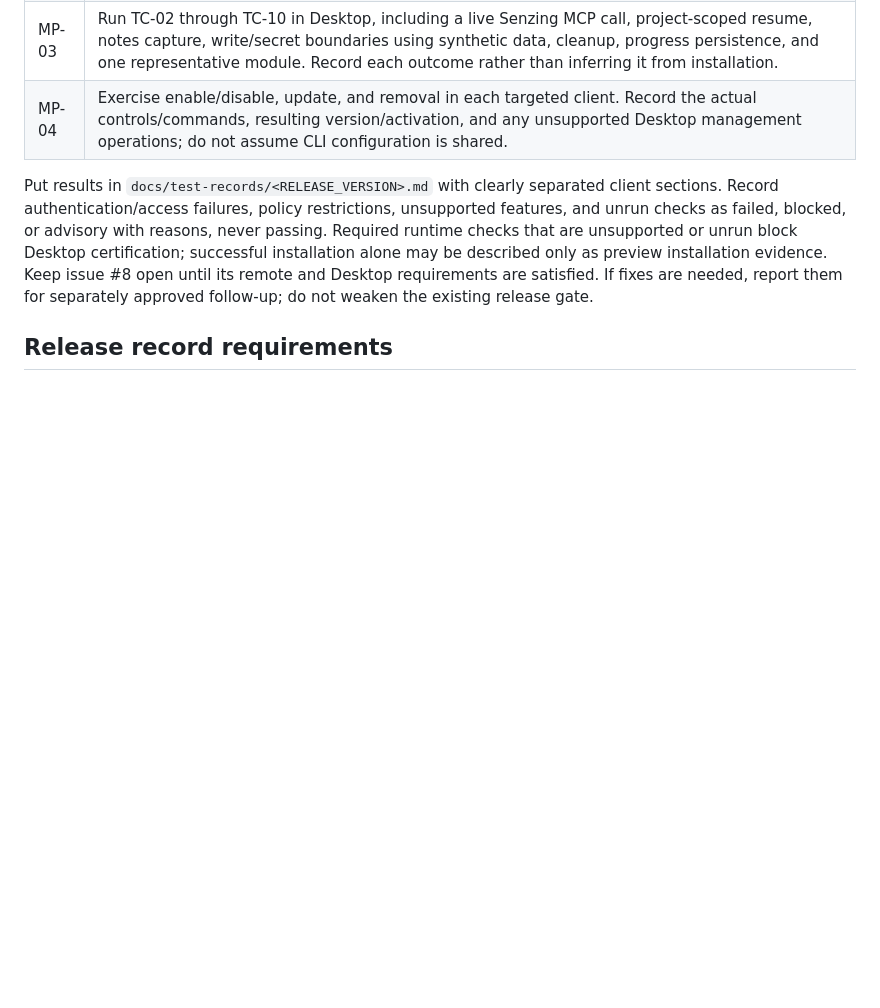
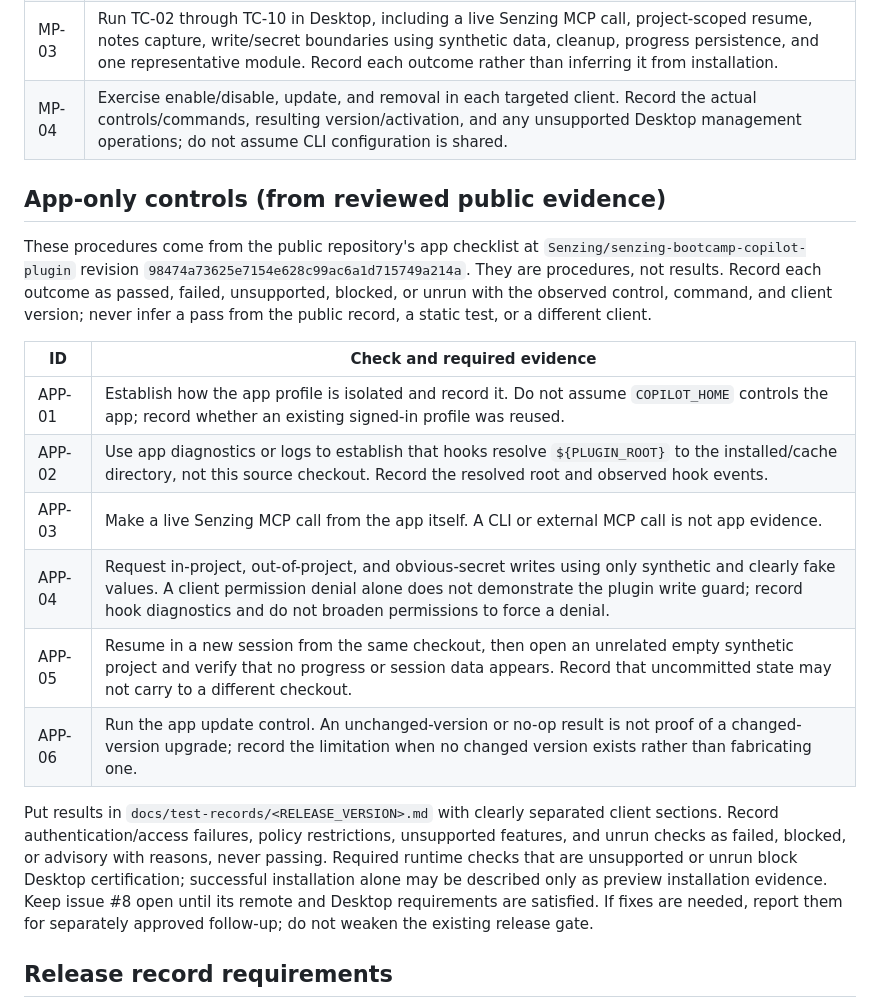
Before and after one commit to docktermj/senzing-bootcamp-copilot-plugin-development, a Markdown page: docs/test-checklist.md, the part around the change. Drawn GitHub-style; blank space fills up the shorter version.

Commit message:
docs(test-records): incorporate public Copilot app-runtime findings
issue: #15

Co-authored-by: Copilot <223556219+Copilot@users.noreply.github.com>

```diff
--- a/docs/test-checklist.md
+++ b/docs/test-checklist.md
@@ -46,6 +46,23 @@ requires separate explicit maintainer approval; do not push or merge merely to r
 | MP-03 | Run TC-02 through TC-10 in Desktop, including a live Senzing MCP call, project-scoped resume, notes capture, write/secret boundaries using synthetic data, cleanup, progress persistence, and one representative module. Record each outcome rather than inferring it from installation. |
 | MP-04 | Exercise enable/disable, update, and removal in each targeted client. Record the actual controls/commands, resulting version/activation, and any unsupported Desktop management operations; do not assume CLI configuration is shared. |
 
+## App-only controls (from reviewed public evidence)
+
+These procedures come from the public repository's app checklist at
+`Senzing/senzing-bootcamp-copilot-plugin` revision `98474a73625e7154e628c99ac6a1d715749a214a`.
+They are procedures, not results. Record each outcome as passed, failed, unsupported,
+blocked, or unrun with the observed control, command, and client version; never infer a pass
+from the public record, a static test, or a different client.
+
+| ID | Check and required evidence |
+| --- | --- |
+| APP-01 | Establish how the app profile is isolated and record it. Do not assume `COPILOT_HOME` controls the app; record whether an existing signed-in profile was reused. |
+| APP-02 | Use app diagnostics or logs to establish that hooks resolve `${PLUGIN_ROOT}` to the installed/cache directory, not this source checkout. Record the resolved root and observed hook events. |
+| APP-03 | Make a live Senzing MCP call from the app itself. A CLI or external MCP call is not app evidence. |
+| APP-04 | Request in-project, out-of-project, and obvious-secret writes using only synthetic and clearly fake values. A client permission denial alone does not demonstrate the plugin write guard; record hook diagnostics and do not broaden permissions to force a denial. |
+| APP-05 | Resume in a new session from the same checkout, then open an unrelated empty synthetic project and verify that no progress or session data appears. Record that uncommitted state may not carry to a different checkout. |
+| APP-06 | Run the app update control. An unchanged-version or no-op result is not proof of a changed-version upgrade; record the limitation when no changed version exists rather than fabricating one. |
+
 Put results in `docs/test-records/<RELEASE_VERSION>.md` with clearly separated client sections.
 Record authentication/access failures, policy restrictions, unsupported features, and unrun
 checks as failed, blocked, or advisory with reasons, never passing. Required runtime checks
```
Also changed, not shown: docs/test-records/0.6.1.md (+24 -0 lines).
